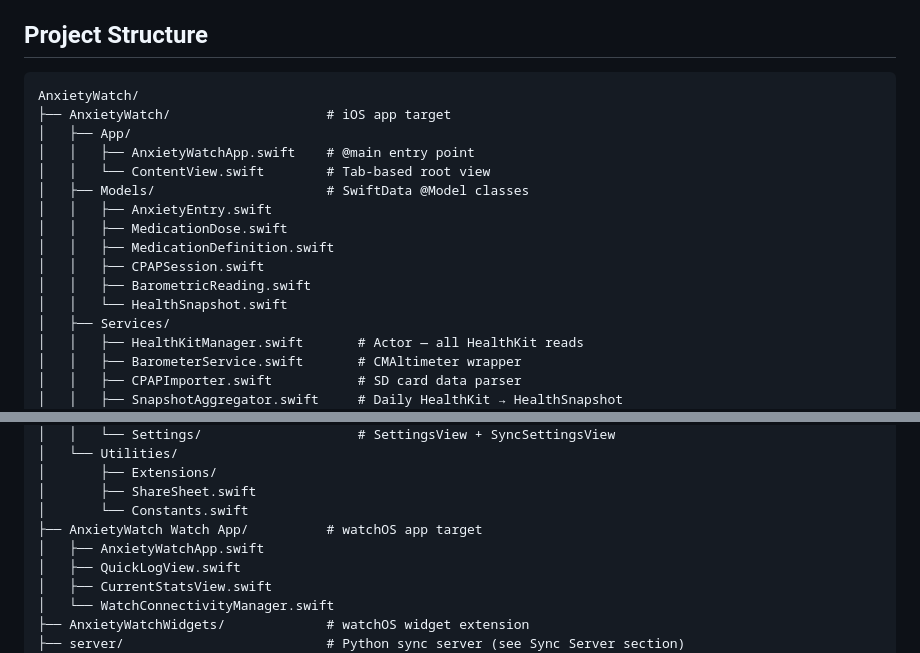
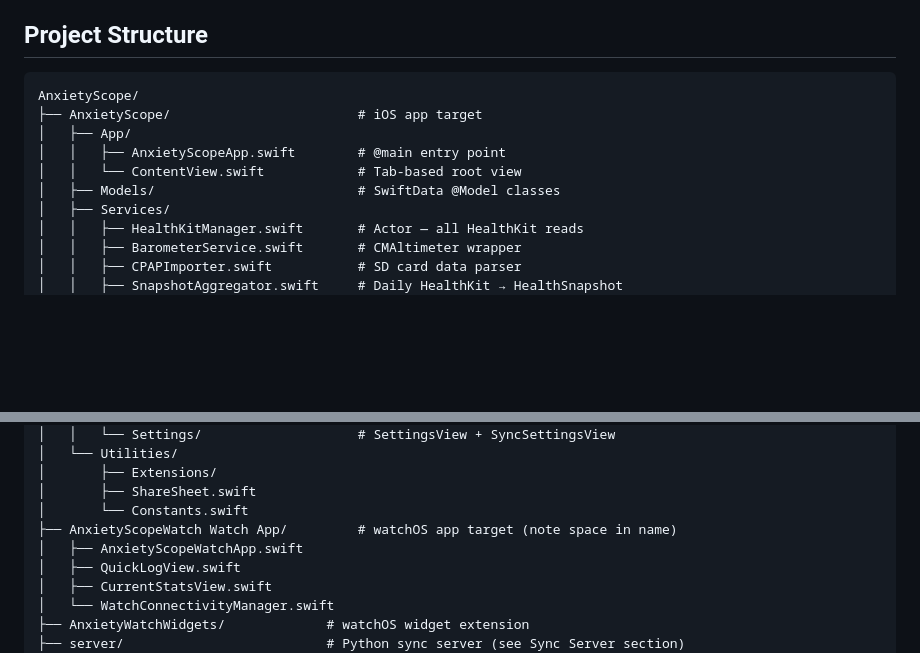
Before and after one commit to chenders/AnxietyWatch, a Markdown page: CLAUDE.md, 2 parts joined by grey strips. Rendered like a GitHub page; blank space fills up the shorter version.

````diff
--- a/CLAUDE.md
+++ b/CLAUDE.md
@@ -50,18 +50,12 @@ See `REQUIREMENTS.md` for full specification, data model, and build plan.
 ## Project Structure
 
 ```
-AnxietyWatch/
-├── AnxietyWatch/                    # iOS app target
+AnxietyScope/
+├── AnxietyScope/                        # iOS app target
 │   ├── App/
-│   │   ├── AnxietyWatchApp.swift    # @main entry point
-│   │   └── ContentView.swift        # Tab-based root view
-│   ├── Models/                      # SwiftData @Model classes
-│   │   ├── AnxietyEntry.swift
-│   │   ├── MedicationDose.swift
-│   │   ├── MedicationDefinition.swift
-│   │   ├── CPAPSession.swift
-│   │   ├── BarometricReading.swift
-│   │   └── HealthSnapshot.swift
+│   │   ├── AnxietyScopeApp.swift        # @main entry point
+│   │   └── ContentView.swift            # Tab-based root view
+│   ├── Models/                          # SwiftData @Model classes
 │   ├── Services/
 │   │   ├── HealthKitManager.swift       # Actor — all HealthKit reads
 │   │   ├── BarometerService.swift       # CMAltimeter wrapper
@@ -84,8 +78,8 @@ AnxietyWatch/
 │       ├── Extensions/
 │       ├── ShareSheet.swift
 │       └── Constants.swift
-├── AnxietyWatch Watch App/          # watchOS app target
-│   ├── AnxietyWatchApp.swift
+├── AnxietyScopeWatch Watch App/         # watchOS app target (note space in name)
+│   ├── AnxietyScopeWatchApp.swift
 │   ├── QuickLogView.swift
 │   ├── CurrentStatsView.swift
 │   └── WatchConnectivityManager.swift
````
